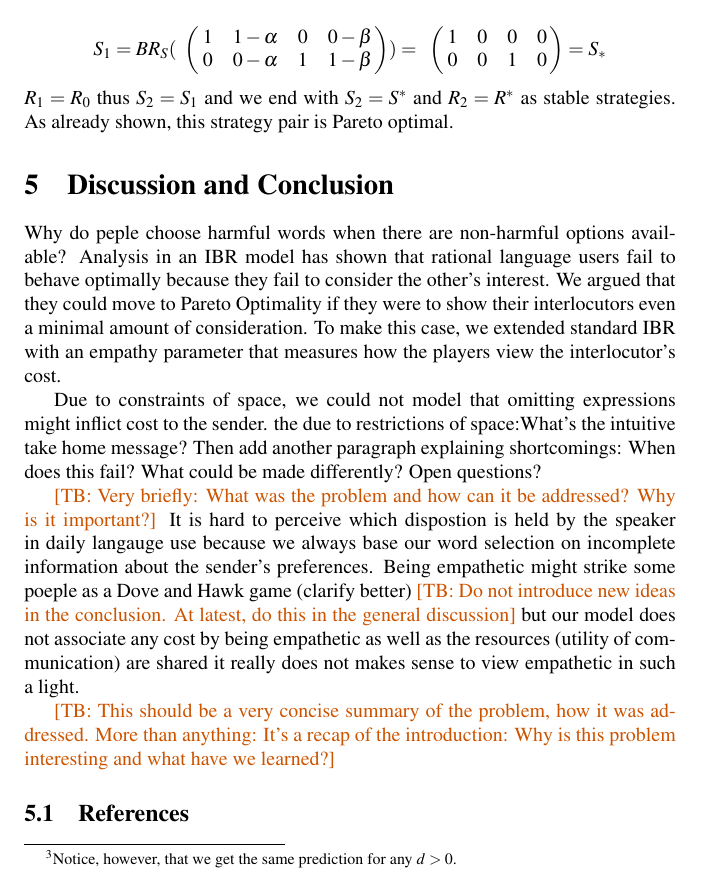
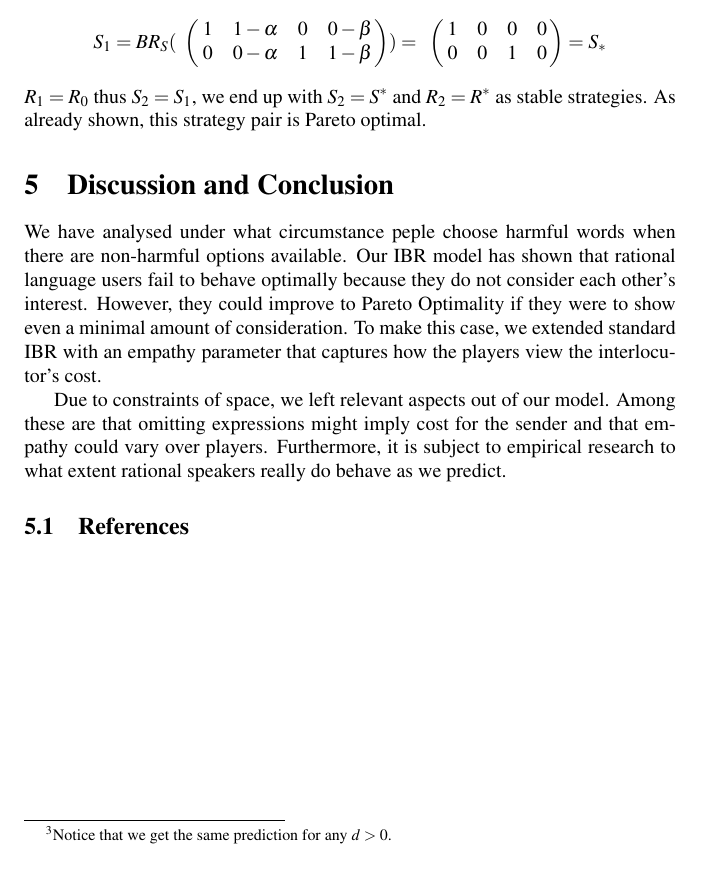
Before and after one commit to franciswhite/January-Project, a LaTeX document (main_report.tex): part of page 9 of 9, cut so that both start at the same text. Compiled offline with pdfLaTeX.

Commit message:
discussion drafted

```diff
--- a/main_report.tex
+++ b/main_report.tex
@@ -262,7 +262,7 @@ S_1= BR_S(R_0^T-c^{1*})=BR_S(
  }
 )
 \end{equation*}
-Assume, for example, the sender fully considers the receiver's cost - $d=1$\footnote{Notice, however, that we get the same prediction for any $d>0$.}
+Assume, for example, the sender fully considers the receiver's cost - $d=1$\footnote{Notice that we get the same prediction for any $d>0$.}
 \begin{equation*}
 S_1=BR_S(
 \bordermatrix{
@@ -279,19 +279,13 @@ S_1=BR_S(
  }
  =S_*
  \end{equation*}
-$R_1=R_0$ thus $S_2=S_1$ and we end with $S_2=S^*$ and $R_2=R^*$ as stable strategies.
+$R_1=R_0$ thus $S_2=S_1$, we end up with $S_2=S^*$ and $R_2=R^*$ as stable strategies.
 As already shown, this strategy pair is Pareto optimal.
 \section{Discussion and Conclusion}
-Why do peple choose harmful words when there are non-harmful options available?
-Analysis in an IBR model has shown that rational language users fail to behave optimally because they fail to consider the other's interest. We argued that they could move to Pareto Optimality if they were to show their interlocutors even a minimal amount of consideration. To make this case, we extended standard IBR with an empathy parameter that measures how the players view the interlocutor's cost.
+We have analysed under what circumstance peple choose harmful words when there are non-harmful options available.
+Our IBR model has shown that rational language users fail to behave optimally because they do not consider each other's interest. However, they could improve to Pareto Optimality if they were to show even a minimal amount of consideration. To make this case, we extended standard IBR with an empathy parameter that captures how the players view the interlocutor's cost.
 
-Due to constraints of space, we could not model that omitting expressions might inflict cost to the sender.
-the due to restrictions of space:What's the intuitive take home message? Then add another paragraph explaining shortcomings: When does this fail? What could be made differently? Open questions?
+Due to constraints of space, we left relevant aspects out of our model. Among these are that omitting expressions might imply cost for the sender and that empathy could vary over players. Furthermore, it is subject to empirical research to what extent rational speakers really do behave as we predict.
 
-\tb{Very briefly: What was the problem and how can it be addressed? Why is it important?}
-It is hard to perceive which dispostion is held by the speaker in daily langauge use because we always base our word selection on incomplete information about the sender's preferences.
-Being empathetic might strike some poeple as a Dove and Hawk game (clarify better) \tb{Do not introduce new ideas in the conclusion. At latest, do this in the general discussion} but our model does not associate any cost by being empathetic as well as the resources (utility of communication) are shared it really does not makes sense to view empathetic in such a light.
-
-\tb{This should be a very concise summary of the problem, how it was addressed. More than anything: It's a recap of the introduction: Why is this problem interesting and what have we learned?}
 \subsection{References}
 \end{document}
```
